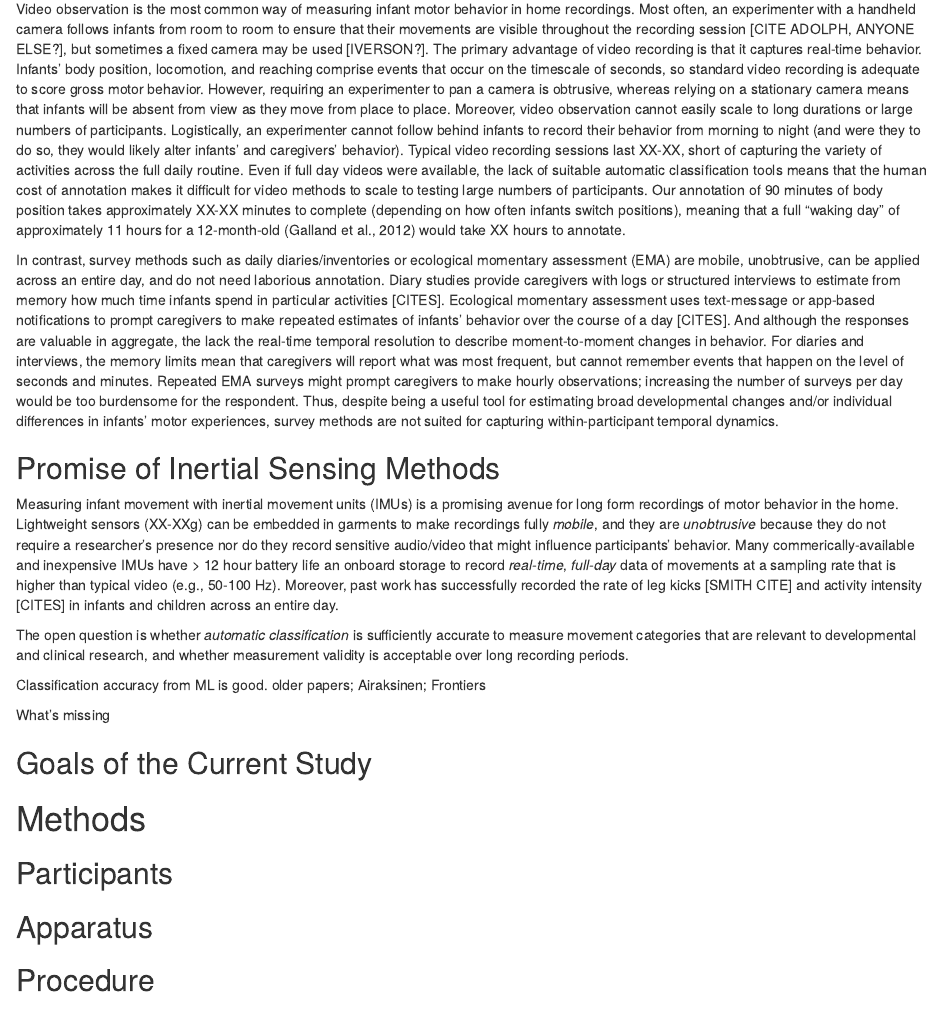
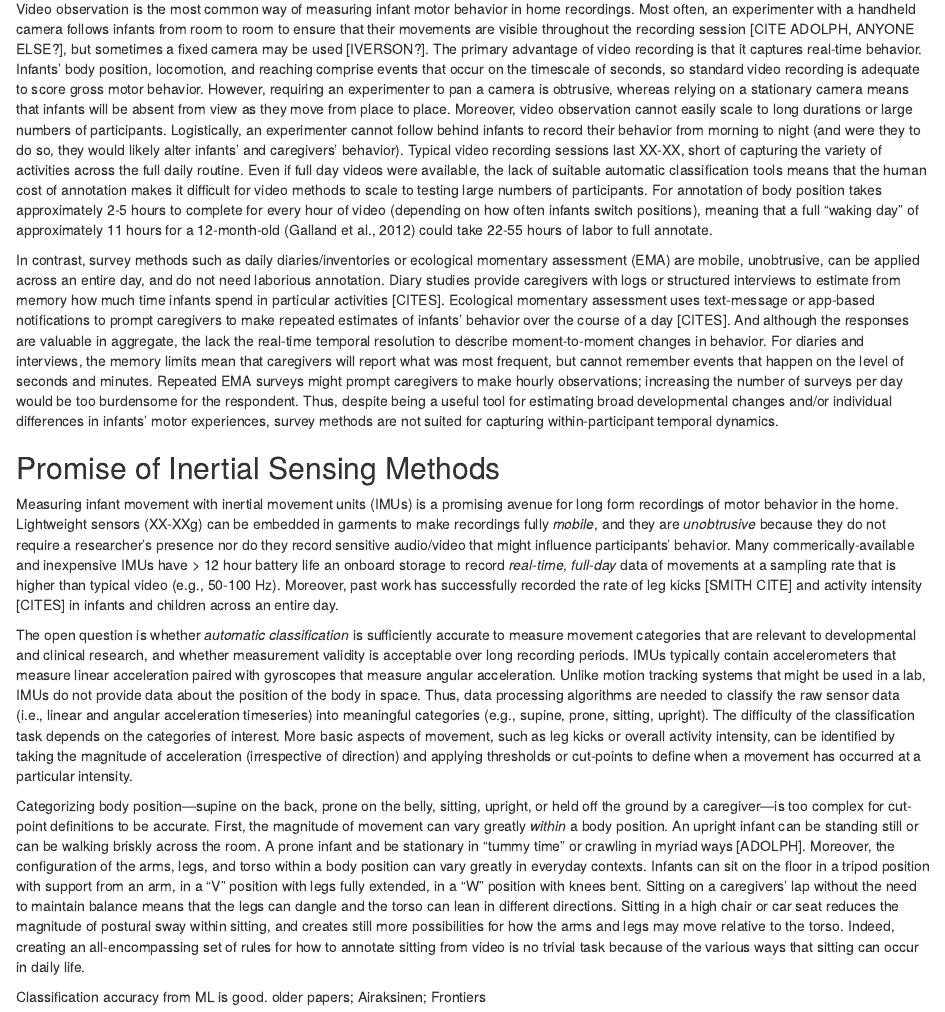
Before and after one commit to aluna026/body_position_classification_ms, an R Markdown document (manuscript.Rmd): the page in a window 1100 px wide, from 2070 px down. Rendered offline with R 4.5, knitr and Pandoc, with nearby package versions; some code elsewhere in the file could not run offline.

Commit message:
Update manuscript.Rmd

```diff
--- a/manuscript.Rmd
+++ b/manuscript.Rmd
@@ -94,7 +94,7 @@ Thus, for some use cases (and for some metrics), long form audio recordings prov
 
 Video and survey methods are the current state-of-the-art in assessing motor behavior. Although, each method has  advantages and disadvantages for characterizing infants' everyday motor experiences that complements the other, neither method on its own can provide comparable data to long form audio recordings as reviewed in the previous section.
 
-Video observation is the most common way of measuring infant motor behavior in home recordings. Most often, an experimenter with a handheld camera follows infants from room to room to ensure that their movements are visible throughout the recording session [CITE ADOLPH, ANYONE ELSE?], but sometimes a fixed camera may be used [IVERSON?]. The primary advantage of video recording is that it captures real-time behavior. Infants' body position, locomotion, and reaching comprise events that occur on the timescale of seconds, so standard video recording is adequate to score gross motor behavior. However, requiring an experimenter to pan a camera is obtrusive, whereas relying on a stationary camera means that infants will be absent from view as they move from place to place. Moreover, video observation cannot easily scale to long durations or large numbers of participants. Logistically, an experimenter cannot follow behind infants to record their behavior from morning to night (and were they to do so, they would likely alter infants' and caregivers' behavior). Typical video recording sessions last XX-XX, short of capturing the variety of activities across the full daily routine. Even if full day videos were available, the lack of suitable automatic classification tools means that the human cost of annotation makes it difficult for video methods to scale to testing large numbers of participants. Our annotation of 90 minutes of body position takes approximately XX-XX minutes to complete (depending on how often infants switch positions), meaning that a full "waking day" of approximately 11 hours for a 12-month-old [@GallandTaylor2012] would take XX hours to annotate.
+Video observation is the most common way of measuring infant motor behavior in home recordings. Most often, an experimenter with a handheld camera follows infants from room to room to ensure that their movements are visible throughout the recording session [CITE ADOLPH, ANYONE ELSE?], but sometimes a fixed camera may be used [IVERSON?]. The primary advantage of video recording is that it captures real-time behavior. Infants' body position, locomotion, and reaching comprise events that occur on the timescale of seconds, so standard video recording is adequate to score gross motor behavior. However, requiring an experimenter to pan a camera is obtrusive, whereas relying on a stationary camera means that infants will be absent from view as they move from place to place. Moreover, video observation cannot easily scale to long durations or large numbers of participants. Logistically, an experimenter cannot follow behind infants to record their behavior from morning to night (and were they to do so, they would likely alter infants' and caregivers' behavior). Typical video recording sessions last XX-XX, short of capturing the variety of activities across the full daily routine. Even if full day videos were available, the lack of suitable automatic classification tools means that the human cost of annotation makes it difficult for video methods to scale to testing large numbers of participants. For annotation of body position takes approximately 2-5 hours to complete for every hour of video (depending on how often infants switch positions), meaning that a full "waking day" of approximately 11 hours for a 12-month-old [@GallandTaylor2012] could take 22-55 hours of labor to full annotate.
 
 In contrast, survey methods such as daily diaries/inventories or ecological momentary assessment (EMA) are mobile, unobtrusive, can be applied across an entire day, and do not need laborious annotation. Diary studies provide caregivers with logs or structured interviews to estimate from memory how much time infants spend in particular activities [CITES]. Ecological momentary assessment uses text-message or app-based notifications to prompt caregivers to make repeated estimates of infants' behavior over the course of a day [CITES]. And although the responses are valuable in aggregate, the lack the real-time temporal resolution to describe moment-to-moment changes in behavior. For diaries and interviews, the memory limits mean that caregivers will report what was most frequent, but cannot remember events that happen on the level of seconds and minutes. Repeated EMA surveys might prompt caregivers to make hourly observations; increasing the number of surveys per day would be too burdensome for the respondent. Thus, despite being a useful tool for estimating broad developmental changes and/or individual differences in infants' motor experiences, survey methods are not suited for capturing within-participant temporal dynamics.
 
@@ -102,7 +102,9 @@ In contrast, survey methods such as daily diaries/inventories or ecological mome
 
 Measuring infant movement with inertial movement units (IMUs) is a promising avenue for long form recordings of motor behavior in the home. Lightweight sensors (XX-XXg) can be embedded in garments to make recordings fully *mobile*, and they are *unobtrusive* because they do not require a researcher's presence nor do they record sensitive audio/video that might influence participants' behavior. Many commerically-available and inexpensive IMUs have > 12 hour battery life an onboard storage to record *real-time*, *full-day* data of movements at a sampling rate that is higher than typical video (e.g., 50-100 Hz). Moreover, past work has successfully recorded the rate of leg kicks [SMITH CITE] and activity intensity [CITES] in infants and children across an entire day.
 
-The open question is whether *automatic classification* is sufficiently accurate to measure movement categories that are relevant to developmental and clinical research, and whether measurement validity is acceptable over long recording periods.
+The open question is whether *automatic classification* is sufficiently accurate to measure movement categories that are relevant to developmental and clinical research, and whether measurement validity is acceptable over long recording periods. IMUs typically contain accelerometers that measure linear acceleration paired with gyroscopes that measure angular acceleration. Unlike motion tracking systems that might be used in a lab, IMUs do not provide data about the position of the body in space. Thus, data processing algorithms are needed to classify the raw sensor data (i.e., linear and angular acceleration timeseries) into meaningful categories (e.g., supine, prone, sitting, upright). The difficulty of the classification task depends on the categories of interest. More basic aspects of movement, such as leg kicks or overall activity intensity, can be identified by taking the magnitude of acceleration (irrespective of direction) and applying thresholds or cut-points to define when a movement has occurred at a particular intensity.
+
+Categorizing body position---supine on the back, prone on the belly, sitting, upright, or held off the ground by a caregiver---is too complex for cut-point definitions to be accurate. First, the magnitude of movement can vary greatly *within* a body position. An upright infant can be standing still or can be walking briskly across the room. A prone infant and be stationary in "tummy time" or crawling in myriad ways [ADOLPH]. Moreover, the configuration of the arms, legs, and torso within a body position can vary greatly in everyday contexts. Infants can sit on the floor in a tripod position with support from an arm, in a "V" position with legs fully extended, in a "W" position with knees bent. Sitting on a caregivers' lap without the need to maintain balance means that the legs can dangle and the torso can lean in different directions. Sitting in a high chair or car seat reduces the magnitude of postural sway within sitting, and creates still more possibilities for how the arms and legs may move relative to the torso. Indeed, creating an all-encompassing set of rules for how to annotate sitting from video is no trivial task because of the various ways that sitting can occur in daily life.
 
 Classification accuracy from ML is good. older papers; Airaksinen; Frontiers
 
```
